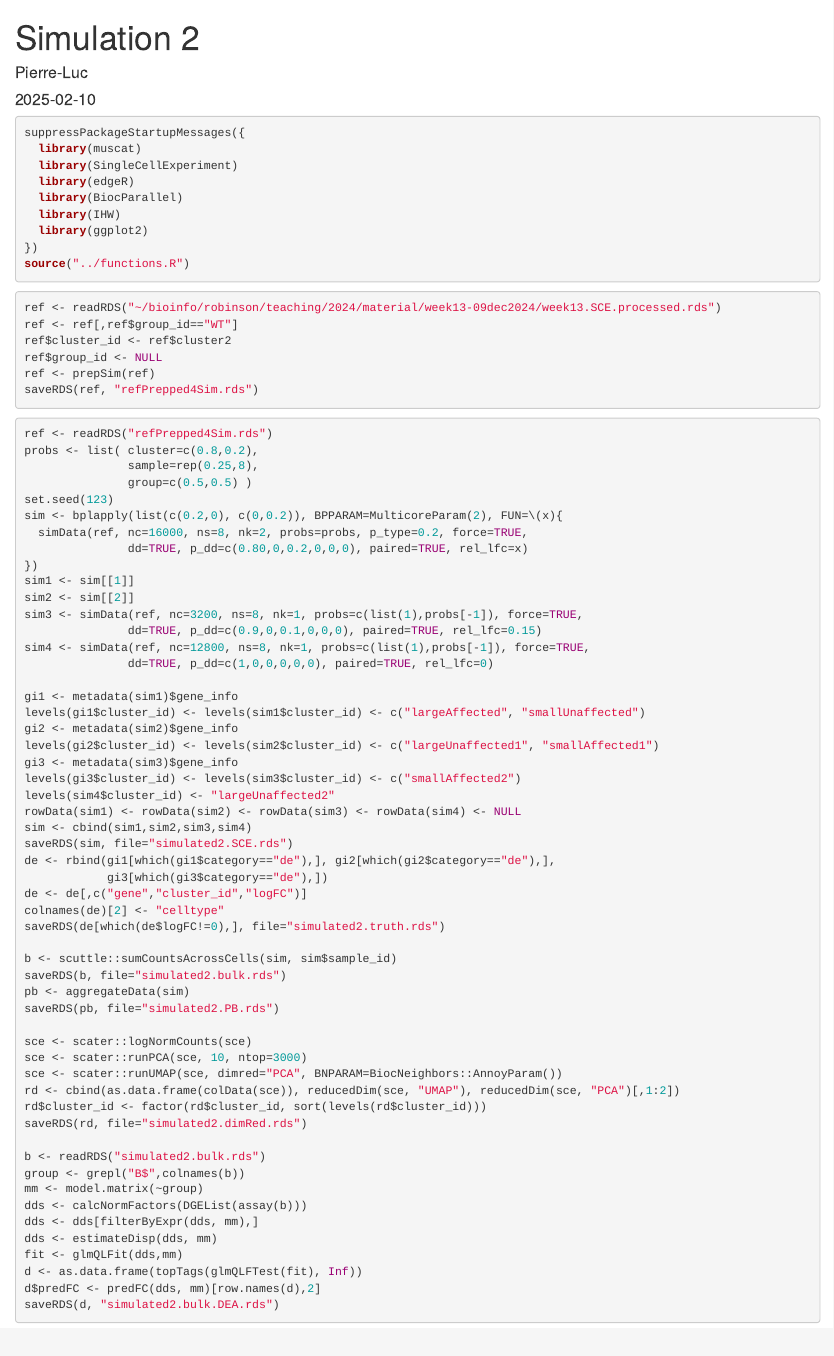
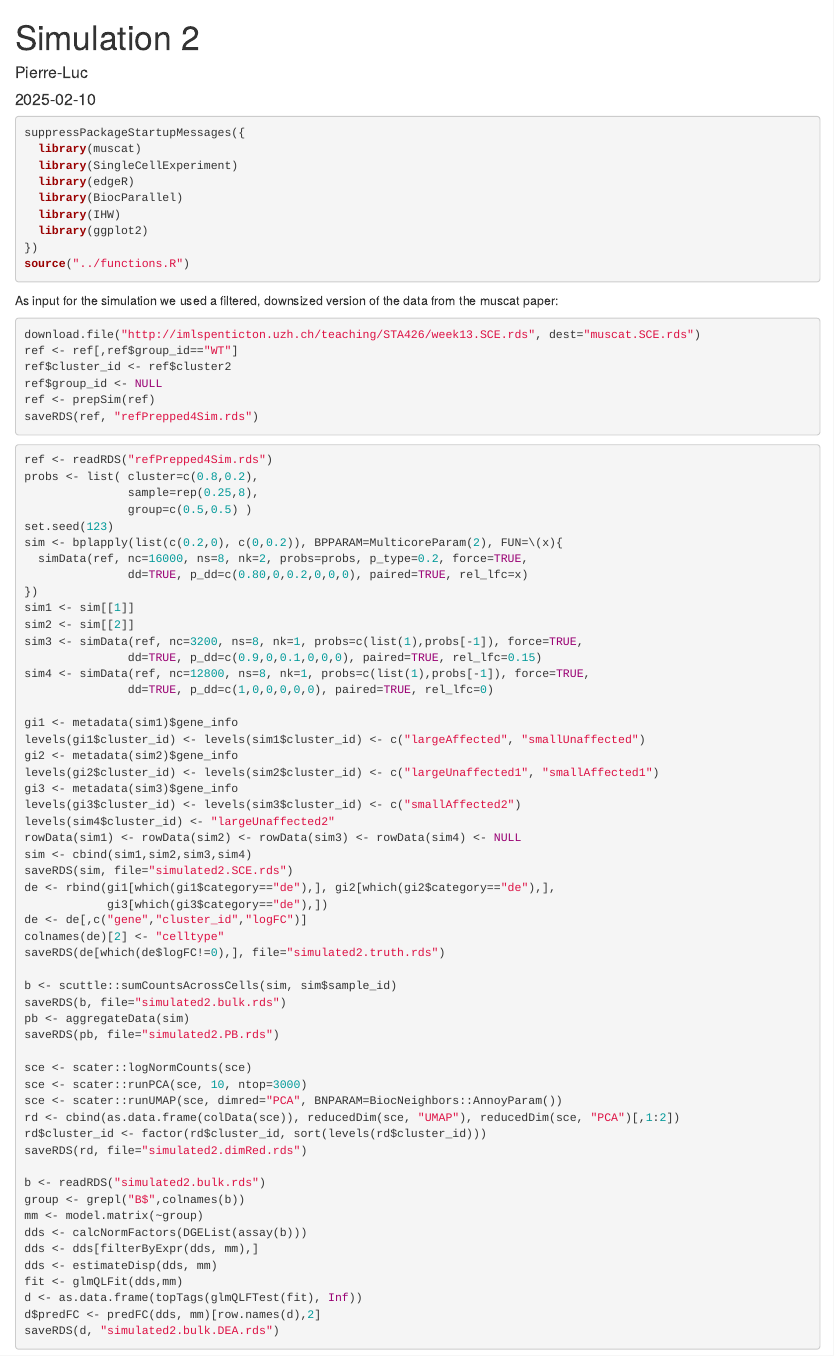
Before and after one commit to plger/bbhw, an R Markdown document (scRNAsimulation/simulation.Rmd): the page in a window 1100 px wide, from its top. Rendered offline with R 4.5, knitr and Pandoc, with nearby package versions; some code elsewhere in the file could not run offline; common packages that the code uses without loading them are loaded.

Commit message:
added note on ref data

````diff
--- a/scRNAsimulation/simulation.Rmd
+++ b/scRNAsimulation/simulation.Rmd
@@ -17,8 +17,10 @@ suppressPackageStartupMessages({
 source("../functions.R")
 ```
 
+As input for the simulation we used a filtered, downsized version of the data from the muscat paper:
+
 ```{r, eval=FALSE}
-ref <- readRDS("~/bioinfo/robinson/teaching/2024/material/week13-09dec2024/week13.SCE.processed.rds")
+download.file("http://imlspenticton.uzh.ch/teaching/STA426/week13.SCE.rds", dest="muscat.SCE.rds")
 ref <- ref[,ref$group_id=="WT"]
 ref$cluster_id <- ref$cluster2
 ref$group_id <- NULL
````
